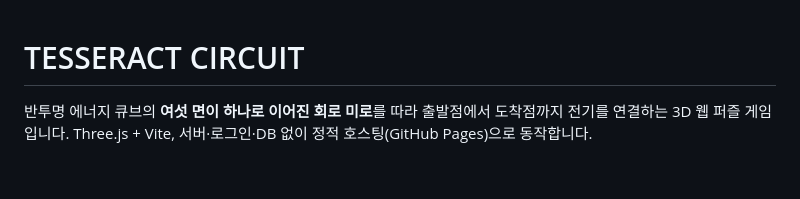
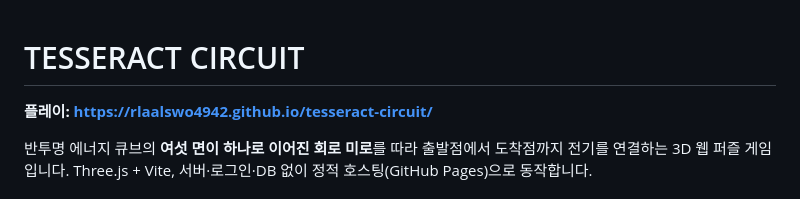
Before and after one commit to rlaalswo4942/tesseract-circuit, a Markdown page: README.md, the part around the change. Drawn GitHub-style; blank space fills up the shorter version.

```diff
--- a/README.md
+++ b/README.md
@@ -1,4 +1,6 @@
 # TESSERACT CIRCUIT
+
+**플레이: https://rlaalswo4942.github.io/tesseract-circuit/**
 
 반투명 에너지 큐브의 **여섯 면이 하나로 이어진 회로 미로**를 따라 출발점에서 도착점까지 전기를 연결하는 3D 웹 퍼즐 게임입니다. Three.js + Vite, 서버·로그인·DB 없이 정적 호스팅(GitHub Pages)으로 동작합니다.
 
```
Also changed, not shown: PERFORMANCE.md (+1 -1 lines).
